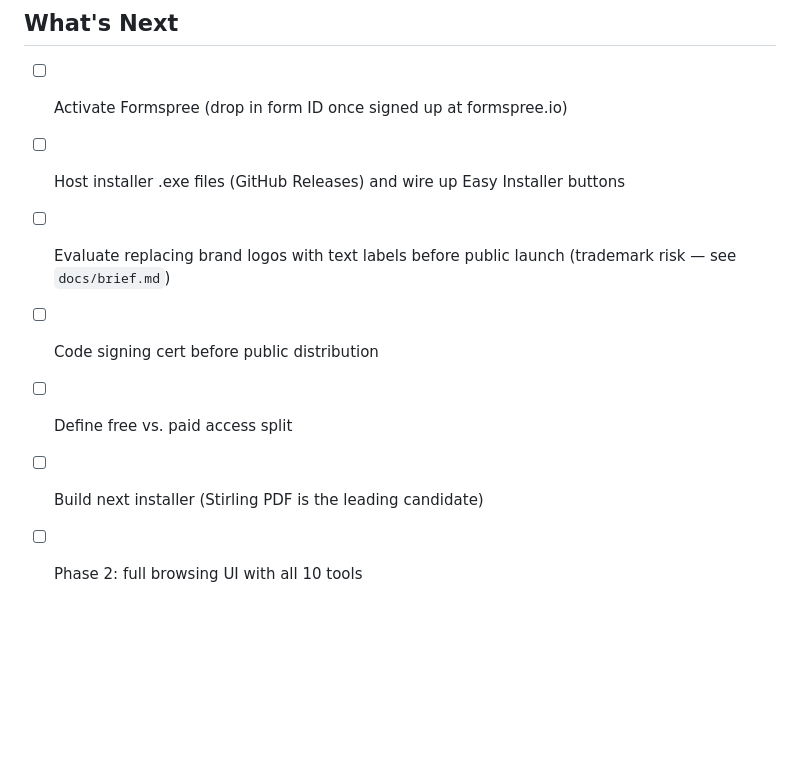
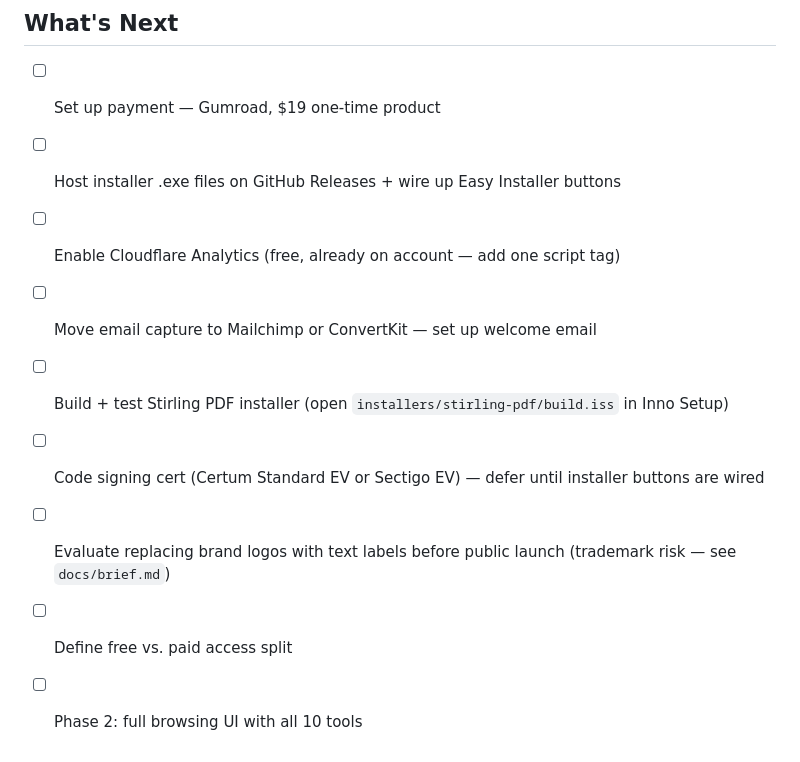
Before and after one commit to UnSubD-Code/unsubd.app, a Markdown page: CLAUDE.md, the part around one of its changes. Drawn GitHub-style; blank space fills up the shorter version.

```diff
--- a/CLAUDE.md
+++ b/CLAUDE.md
@@ -129,10 +149,12 @@ unsubd.app/
 
 ## What's Next
 
-- [ ] Activate Formspree (drop in form ID once signed up at formspree.io)
-- [ ] Host installer .exe files (GitHub Releases) and wire up Easy Installer buttons
+- [ ] Set up payment — Gumroad, $19 one-time product
+- [ ] Host installer .exe files on GitHub Releases + wire up Easy Installer buttons
+- [ ] Enable Cloudflare Analytics (free, already on account — add one script tag)
+- [ ] Move email capture to Mailchimp or ConvertKit — set up welcome email
+- [ ] Build + test Stirling PDF installer (open `installers/stirling-pdf/build.iss` in Inno Setup)
+- [ ] Code signing cert (Certum Standard EV or Sectigo EV) — defer until installer buttons are wired
 - [ ] Evaluate replacing brand logos with text labels before public launch (trademark risk — see `docs/brief.md`)
-- [ ] Code signing cert before public distribution
 - [ ] Define free vs. paid access split
-- [ ] Build next installer (Stirling PDF is the leading candidate)
 - [ ] Phase 2: full browsing UI with all 10 tools
```
Also changed, not shown: other parts of CLAUDE.md (+62 -42 lines), docs/tools.md (+1 -1 lines).
